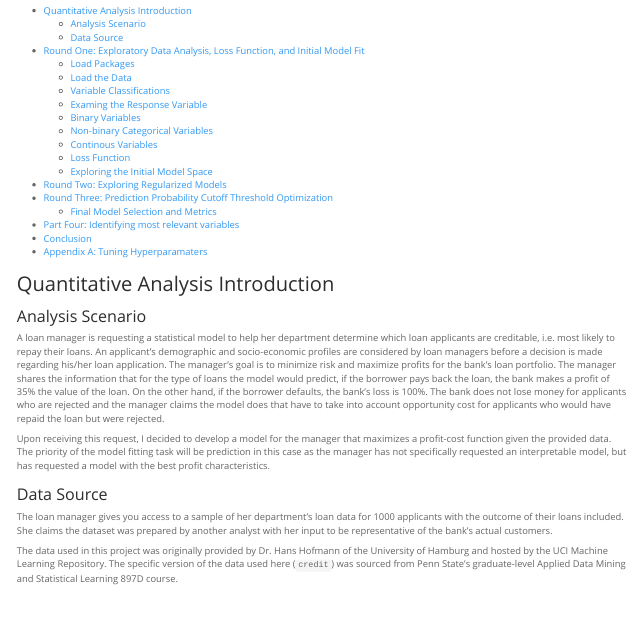
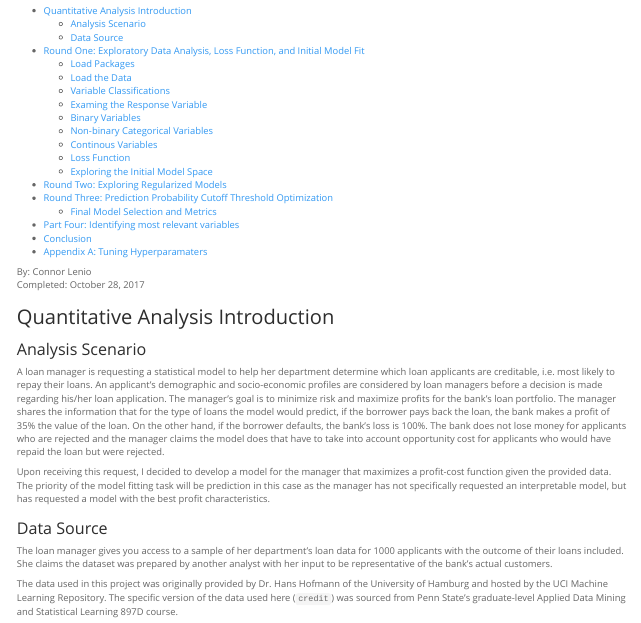
Before and after one commit to ReginaBabo/German_Credit_Analysis, an R Markdown document (report.Rmd): the page in a window 1100 px wide, from its top. The pictures show the output file report.html that the author committed with the source, opened offline.

Commit message:
added name and date

````diff
--- a/report.Rmd
+++ b/report.Rmd
@@ -11,6 +11,9 @@ output:
 ```{r, include=FALSE}
 knitr::opts_chunk$set(echo = TRUE,fig.align='center', message = FALSE, warning=FALSE)
 ```
+
+By: Connor Lenio
+Completed: October 28, 2017
 
 ## Quantitative Analysis Introduction
 
````
Also changed, not shown: report.html.
